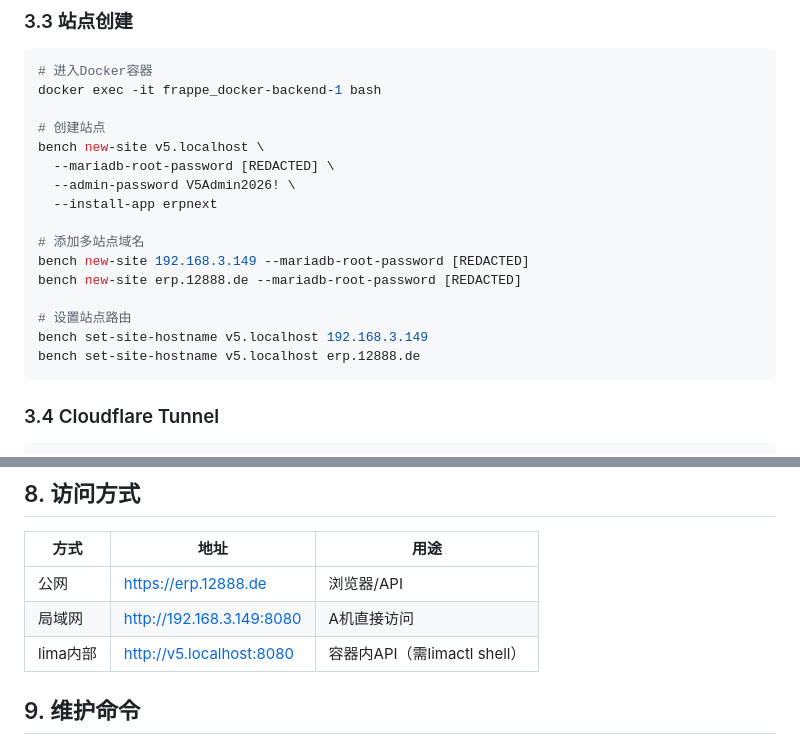
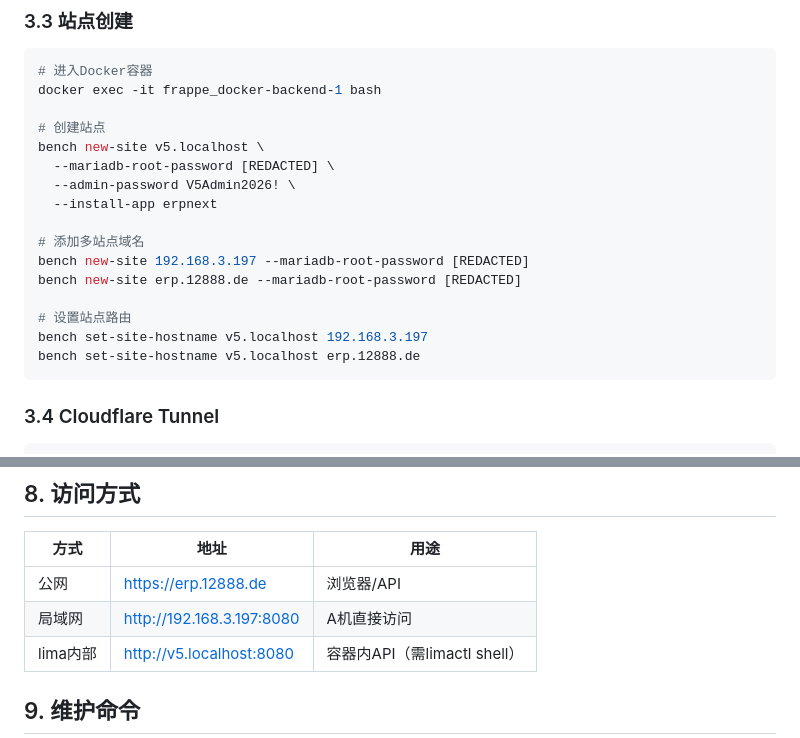
Before and after one commit to alden888/erp-v5md, a Markdown page: erp-deployment-guide.md, 2 parts joined by grey strips. Drawn GitHub-style.

Commit message:
chore: update A-machine LAN IP reference to 197 in deployment guide

````diff
--- a/erp-deployment-guide.md
+++ b/erp-deployment-guide.md
@@ -89,11 +89,11 @@ bench new-site v5.localhost \
   --install-app erpnext
 
 # 添加多站点域名
-bench new-site 192.168.3.149 --mariadb-root-password [REDACTED]
+bench new-site 192.168.3.197 --mariadb-root-password [REDACTED]
 bench new-site erp.12888.de --mariadb-root-password [REDACTED]
 
 # 设置站点路由
-bench set-site-hostname v5.localhost 192.168.3.149
+bench set-site-hostname v5.localhost 192.168.3.197
 bench set-site-hostname v5.localhost erp.12888.de
 ```
 
@@ -348,7 +348,7 @@ python3 scripts/feishu_to_erp_migration.py cmd@v5medical.ai [password] items /tm
 | 方式 | 地址 | 用途 |
 |------|------|------|
 | 公网 | https://erp.12888.de | 浏览器/API |
-| 局域网 | http://192.168.3.149:8080 | A机直接访问 |
+| 局域网 | http://192.168.3.197:8080 | A机直接访问 |
 | lima内部 | http://v5.localhost:8080 | 容器内API（需limactl shell） |
 
 ## 9. 维护命令
````
